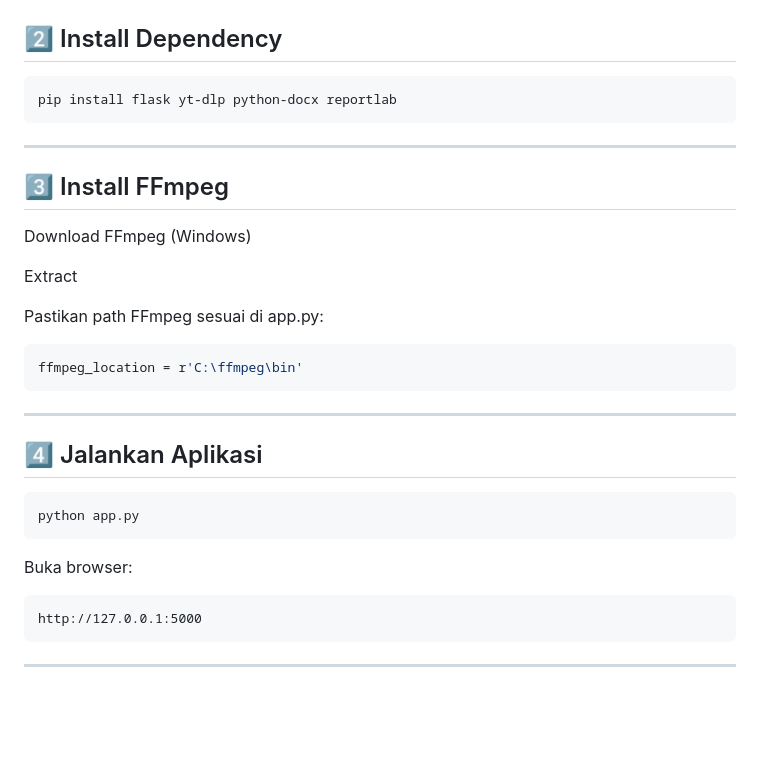
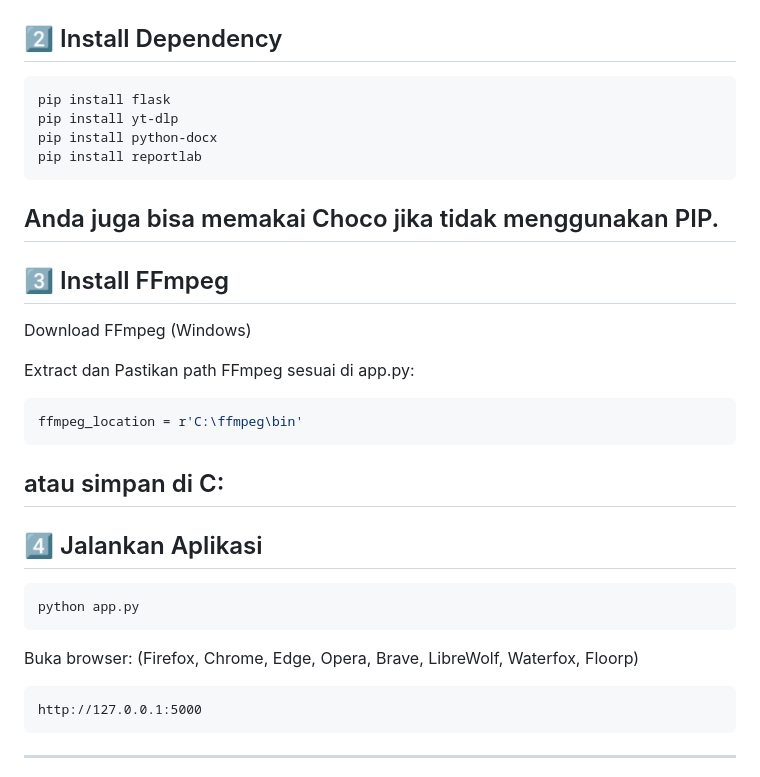
Before and after one commit to EdgarVautrine-Cyrodill/DL2MP4-project_test, a Markdown page: README.md, the part around the change. Rendered like a GitHub page; blank space fills up the shorter version.

````diff
--- a/README.md
+++ b/README.md
@@ -84,31 +84,33 @@ Atau extract file ZIP:
 
 ## 2️⃣ Install Dependency
 ```python
-pip install flask yt-dlp python-docx reportlab
+pip install flask
+pip install yt-dlp
+pip install python-docx
+pip install reportlab
 ```
 
+Anda juga bisa memakai Choco jika tidak menggunakan PIP.
 ---
 
 ## 3️⃣ Install FFmpeg
 
 Download FFmpeg (Windows)
 
-Extract
-
-Pastikan path FFmpeg sesuai di app.py:
+Extract dan Pastikan path FFmpeg sesuai di app.py:
 
 ```python
 ffmpeg_location = r'C:\ffmpeg\bin'
 ```
-
+atau simpan di C:
 ---
 
 ## 4️⃣ Jalankan Aplikasi
 ```python
 python app.py
 ```
-Buka browser:
-```Firefox, Chrome, Edge, Opera, Brave, LibreWolf, Waterfox, Floorp
+Buka browser: (Firefox, Chrome, Edge, Opera, Brave, LibreWolf, Waterfox, Floorp)
+```
 http://127.0.0.1:5000
 ```
 
````
